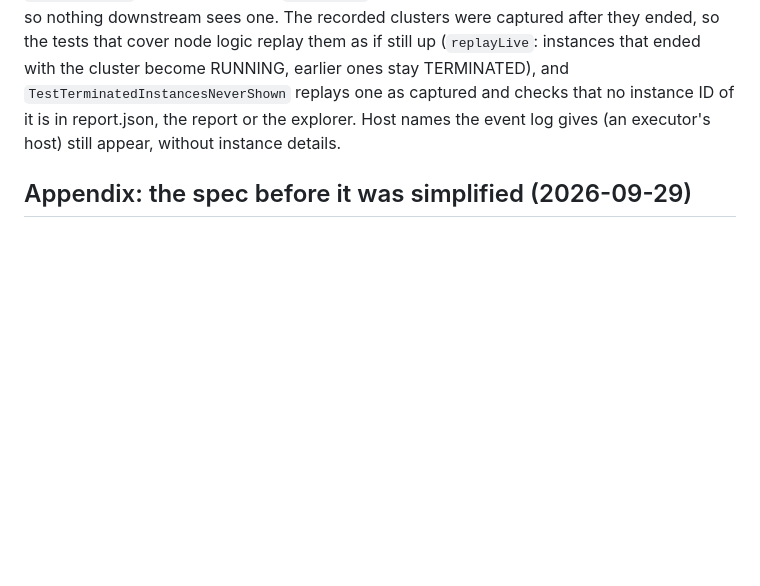
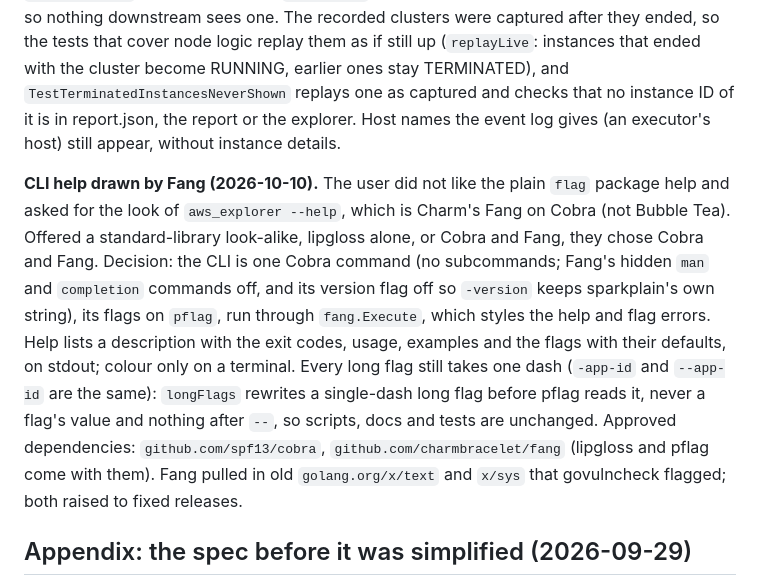
Before and after one commit to ryandam9/sparkplain, a Markdown page: docs/HISTORY.md, the part around the change. Rendered like a GitHub page; blank space fills up the shorter version.

```diff
--- a/docs/HISTORY.md
+++ b/docs/HISTORY.md
@@ -372,6 +372,8 @@ Not rewritten: quoted log lines and errors, Spark's own names, configuration key
 
 **Real-cluster findings, 16: terminated instances are never shown (2026-10-06).** The user asked that no terminated instance appear anywhere, in the report, the explorer or any tab. Asked which instances that means, they chose every instance whose EMR state is `TERMINATED`, and, told what that costs on a cluster that has ended (every instance terminated: no node logs read, exit 3, no instance sizes, and the `spot-interrupted`, `executor-fit`, idle-node and CloudTrail-caller results gone), confirmed it. `awsmeta.Instances` now asks `ListInstances` for every state but `TERMINATED` and drops any terminated row that comes back, so nothing downstream sees one. The recorded clusters were captured after they ended, so the tests that cover node logic replay them as if still up (`replayLive`: instances that ended with the cluster become RUNNING, earlier ones stay TERMINATED), and `TestTerminatedInstancesNeverShown` replays one as captured and checks that no instance ID of it is in report.json, the report or the explorer. Host names the event log gives (an executor's host) still appear, without instance details.
 
+**CLI help drawn by Fang (2026-10-10).** The user did not like the plain `flag` package help and asked for the look of `aws_explorer --help`, which is Charm's Fang on Cobra (not Bubble Tea). Offered a standard-library look-alike, lipgloss alone, or Cobra and Fang, they chose Cobra and Fang. Decision: the CLI is one Cobra command (no subcommands; Fang's hidden `man` and `completion` commands off, and its version flag off so `-version` keeps sparkplain's own string), its flags on `pflag`, run through `fang.Execute`, which styles the help and flag errors. Help lists a description with the exit codes, usage, examples and the flags with their defaults, on stdout; colour only on a terminal. Every long flag still takes one dash (`-app-id` and `--app-id` are the same): `longFlags` rewrites a single-dash long flag before pflag reads it, never a flag's value and nothing after `--`, so scripts, docs and tests are unchanged. Approved dependencies: `github.com/spf13/cobra`, `github.com/charmbracelet/fang` (lipgloss and pflag come with them). Fang pulled in old `golang.org/x/text` and `x/sys` that govulncheck flagged; both raised to fixed releases.
+
 ## Appendix: the spec before it was simplified (2026-09-29)
 
 On 2026-09-29 the spec was rewritten to describe sparkplain as it is, and this history moved out of it. Its other sections as they stood then are kept here word for word, since they spell out details the rewrite summarises (for example exactly when each findings rule fires). Where they differ from the spec, the spec wins.
```
Also changed, not shown: docs/SPEC.md (+1 -1 lines).
